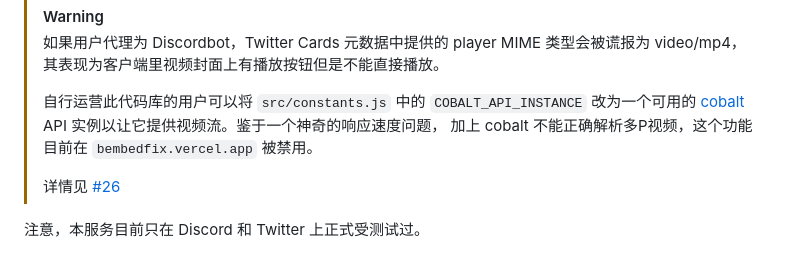
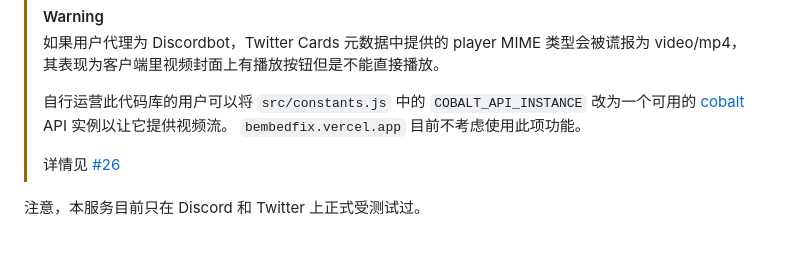
Before and after one commit to Dobby233Liu/bembedfix, a Markdown page: README.md, the part around the change. Drawn GitHub-style.

Commit message:
[skip deploy] I understand
imputnet/cobalt#860

```diff
--- a/README.md
+++ b/README.md
@@ -49,8 +49,8 @@ bembedfix 目前提供三种元数据：
 > 其表现为客户端里视频封面上有播放按钮但是不能直接播放。
 >
 > 自行运营此代码库的用户可以将 `src/constants.js` 中的 `COBALT_API_INSTANCE` 改为一个可用的
-> [cobalt](https://github.com/imputnet/cobalt) API 实例以让它提供视频流。鉴于一个神奇的响应速度问题，
-> 加上 cobalt 不能正确解析多P视频，这个功能目前在 `bembedfix.vercel.app` 被禁用。
+> [cobalt](https://github.com/imputnet/cobalt) API 实例以让它提供视频流。
+> `bembedfix.vercel.app` 目前不考虑使用此项功能。
 >
 > 详情见 [#26][issue-26]
 
```
